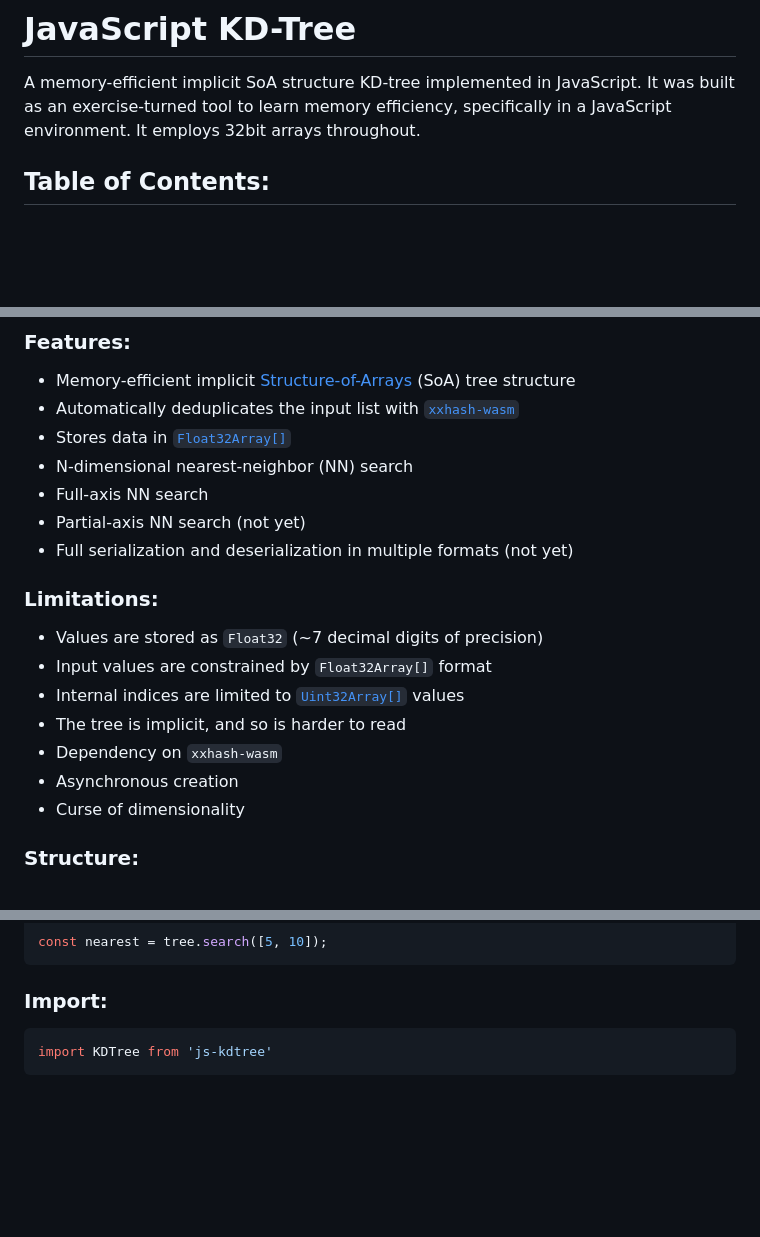
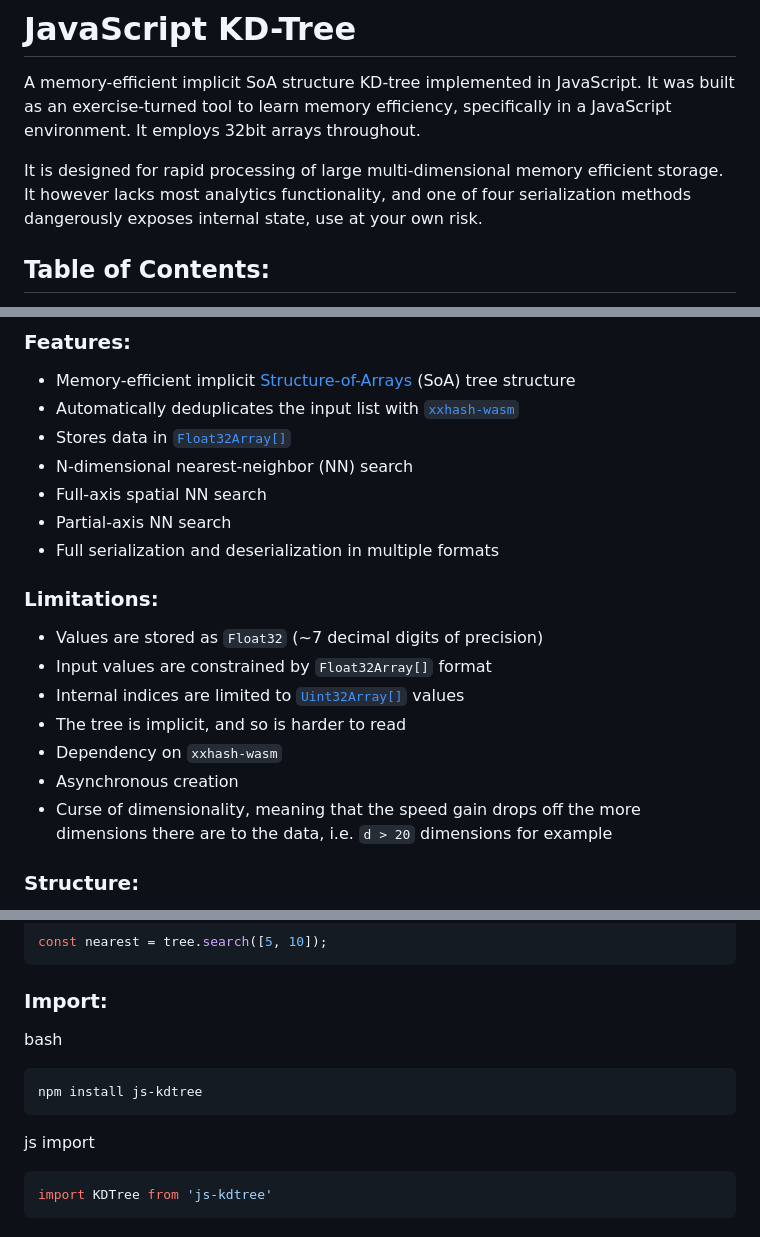
Before and after one commit to James-Ibersteen-Hawker/KDTree, a Markdown page: README.md, 3 parts joined by grey strips. GitHub-like rendering; blank space fills up the shorter version.

Commit message:
commiting for the day

````diff
--- a/README.md
+++ b/README.md
@@ -1,6 +1,8 @@
 > Status: v.01 pre-release
 # JavaScript KD-Tree
 A memory-efficient implicit SoA structure KD-tree implemented in JavaScript. It was built as an exercise-turned tool to learn memory efficiency, specifically in a JavaScript environment. It employs 32bit arrays throughout.
+
+It is designed for rapid processing of large multi-dimensional memory efficient storage. It however lacks most analytics functionality, and one of four serialization methods dangerously exposes internal state, use at your own risk.
 ## Table of Contents:
 1. [Quickstart](#quickstart)
 2. [Features](#features)
@@ -15,9 +17,9 @@ A memory-efficient implicit SoA structure KD-tree implemented in JavaScript. It
 - Automatically deduplicates the input list with [`xxhash-wasm`](https://github.com/cyan4973/xxhash)
 - Stores data in [`Float32Array[]`](https://developer.mozilla.org/en-US/docs/Web/JavaScript/Reference/Global_Objects/Float32Array)
 - N-dimensional nearest-neighbor (NN) search
-- Full-axis NN search
-- Partial-axis NN search (not yet)
-- Full serialization and deserialization in multiple formats (not yet)
+- Full-axis spatial NN search
+- Partial-axis NN search
+- Full serialization and deserialization in multiple formats
 
 ### Limitations:
 - Values are stored as `Float32` (~7 decimal digits of precision)
@@ -26,7 +28,7 @@ A memory-efficient implicit SoA structure KD-tree implemented in JavaScript. It
 - The tree is implicit, and so is harder to read
 - Dependency on `xxhash-wasm`
 - Asynchronous creation
-- Curse of dimensionality
+- Curse of dimensionality, meaning that the speed gain drops off the more dimensions there are to the data, i.e. `d > 20` dimensions for example
 
 ### Structure:
 - Nodeless implicit SoA structure
@@ -59,6 +61,11 @@ const tree = await KDTree.initFrom(dataset);
 const nearest = tree.search([5, 10]);
 ```
 ### Import:
+bash
+```bash
+npm install js-kdtree
+```
+js import
 ```js
 import KDTree from 'js-kdtree'
 ```
````
